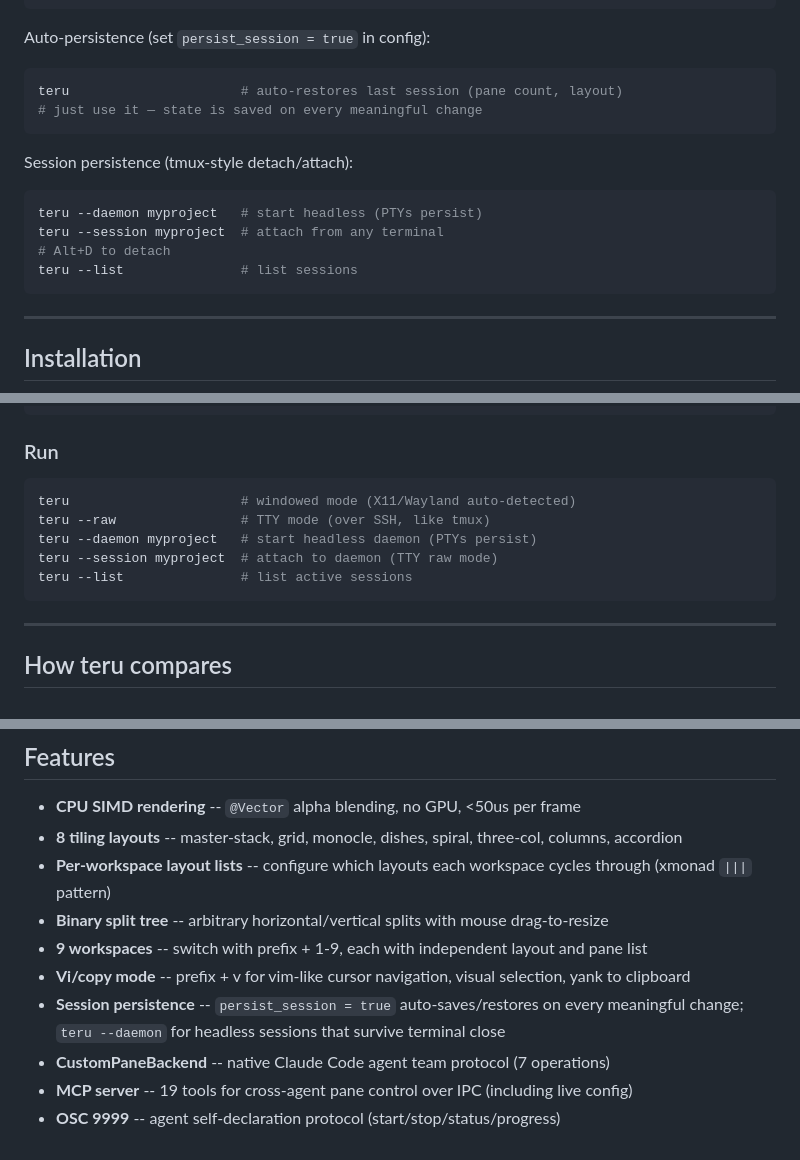
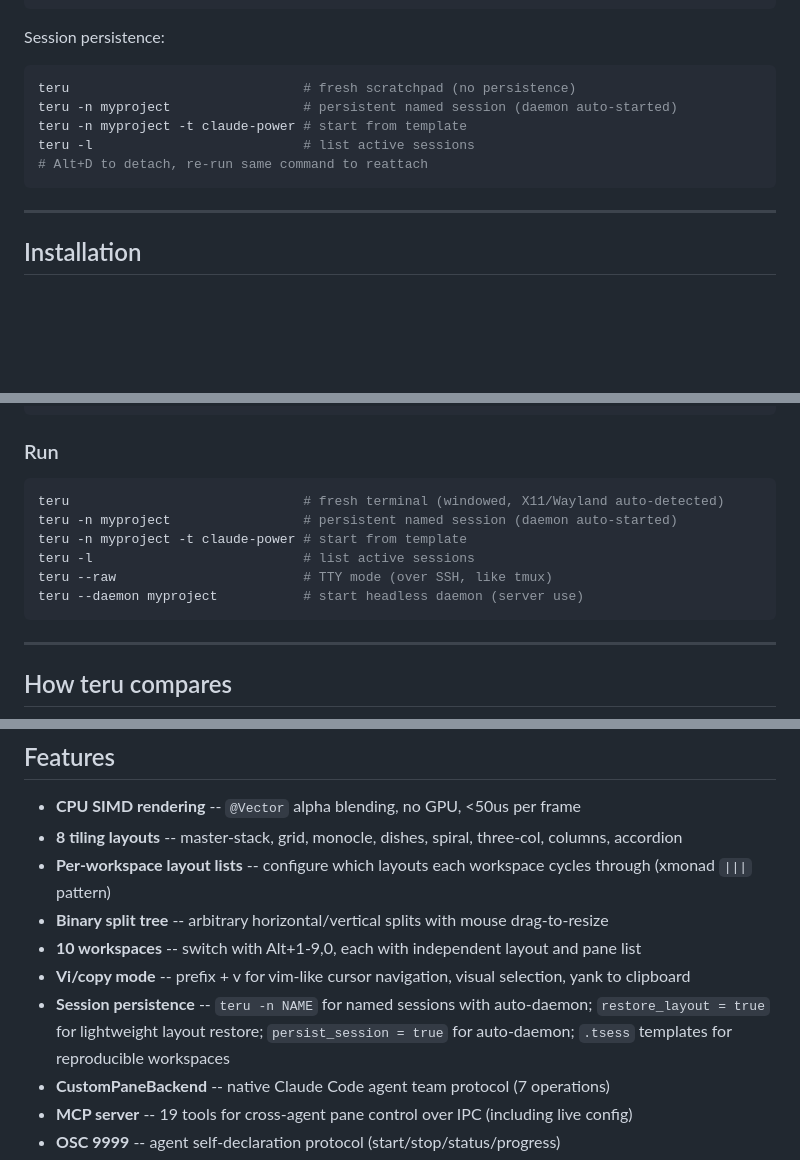
Before and after one commit to nicholasglazer/teru, a Markdown page: README.md, 3 parts joined by grey strips. Drawn GitHub-style; blank space fills up the shorter version.

Commit message:
docs: README session persistence, templates, CLI flags, test/tool counts

````diff
--- a/README.md
+++ b/README.md
@@ -73,20 +73,14 @@ Alt+V                     # vi/copy mode
 Alt+/                     # search scrollback
 ```
 
-Auto-persistence (set `persist_session = true` in config):
+Session persistence:
 
 ```bash
-teru                      # auto-restores last session (pane count, layout)
-# just use it — state is saved on every meaningful change
-```
-
-Session persistence (tmux-style detach/attach):
-
-```bash
-teru --daemon myproject   # start headless (PTYs persist)
-teru --session myproject  # attach from any terminal
-# Alt+D to detach
-teru --list               # list sessions
+teru                              # fresh scratchpad (no persistence)
+teru -n myproject                 # persistent named session (daemon auto-started)
+teru -n myproject -t claude-power # start from template
+teru -l                           # list active sessions
+# Alt+D to detach, re-run same command to reattach
 ```
 
 ---
@@ -163,11 +157,12 @@ make release-wayland      # Wayland-only (no libxcb dep)
 ### Run
 
 ```bash
-teru                      # windowed mode (X11/Wayland auto-detected)
-teru --raw                # TTY mode (over SSH, like tmux)
-teru --daemon myproject   # start headless daemon (PTYs persist)
-teru --session myproject  # attach to daemon (TTY raw mode)
-teru --list               # list active sessions
+teru                              # fresh terminal (windowed, X11/Wayland auto-detected)
+teru -n myproject                 # persistent named session (daemon auto-started)
+teru -n myproject -t claude-power # start from template
+teru -l                           # list active sessions
+teru --raw                        # TTY mode (over SSH, like tmux)
+teru --daemon myproject           # start headless daemon (server use)
 ```
 
 ---
@@ -199,9 +194,9 @@ teru --list               # list active sessions
 - **8 tiling layouts** -- master-stack, grid, monocle, dishes, spiral, three-col, columns, accordion
 - **Per-workspace layout lists** -- configure which layouts each workspace cycles through (xmonad `|||` pattern)
 - **Binary split tree** -- arbitrary horizontal/vertical splits with mouse drag-to-resize
-- **9 workspaces** -- switch with prefix + 1-9, each with independent layout and pane list
+- **10 workspaces** -- switch with Alt+1-9,0, each with independent layout and pane list
 - **Vi/copy mode** -- prefix + v for vim-like cursor navigation, visual selection, yank to clipboard
-- **Session persistence** -- `persist_session = true` auto-saves/restores on every meaningful change; `teru --daemon` for headless sessions that survive terminal close
+- **Session persistence** -- `teru -n NAME` for named sessions with auto-daemon; `restore_layout = true` for lightweight layout restore; `persist_session = true` for auto-daemon; `.tsess` templates for reproducible workspaces
 - **CustomPaneBackend** -- native Claude Code agent team protocol (7 operations)
 - **MCP server** -- 19 tools for cross-agent pane control over IPC (including live config)
 - **OSC 9999** -- agent self-declaration protocol (start/stop/status/progress)
````
Also changed, not shown: other parts of README.md (+5 -3 lines), docs/CONFIGURATION.md (+20 -9 lines).
